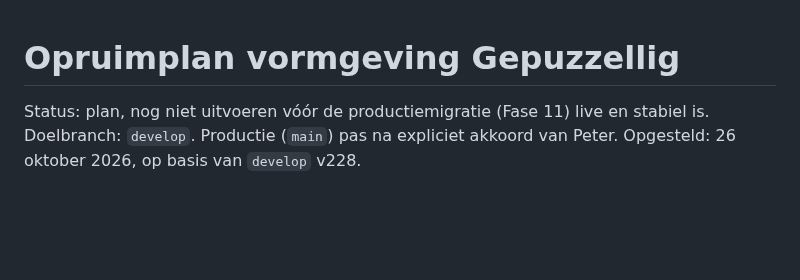
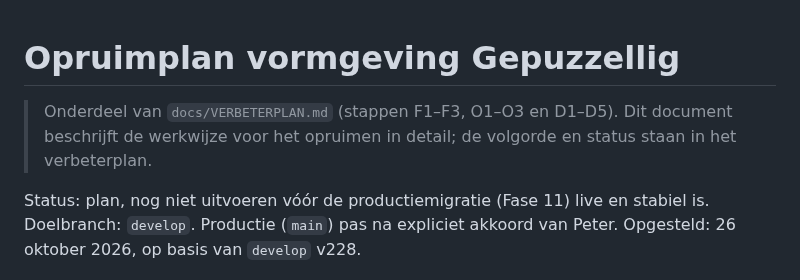
Before and after one commit to Kaasknakker/Gepuzzellig, a Markdown page: docs/OPRUIMPLAN-VORMGEVING.md, the part around the change. Drawn GitHub-style; blank space fills up the shorter version.

```diff
--- a/docs/OPRUIMPLAN-VORMGEVING.md
+++ b/docs/OPRUIMPLAN-VORMGEVING.md
@@ -1,4 +1,6 @@
 # Opruimplan vormgeving Gepuzzellig
+
+> Onderdeel van `docs/VERBETERPLAN.md` (stappen F1–F3, O1–O3 en D1–D5). Dit document beschrijft de werkwijze voor het opruimen in detail; de volgorde en status staan in het verbeterplan.
 
 Status: plan, nog niet uitvoeren vóór de productiemigratie (Fase 11) live en stabiel is.
 Doelbranch: `develop`. Productie (`main`) pas na expliciet akkoord van Peter.
```
Also changed, not shown: docs/VERBETERPLAN.md (added, +467 -0 lines).
